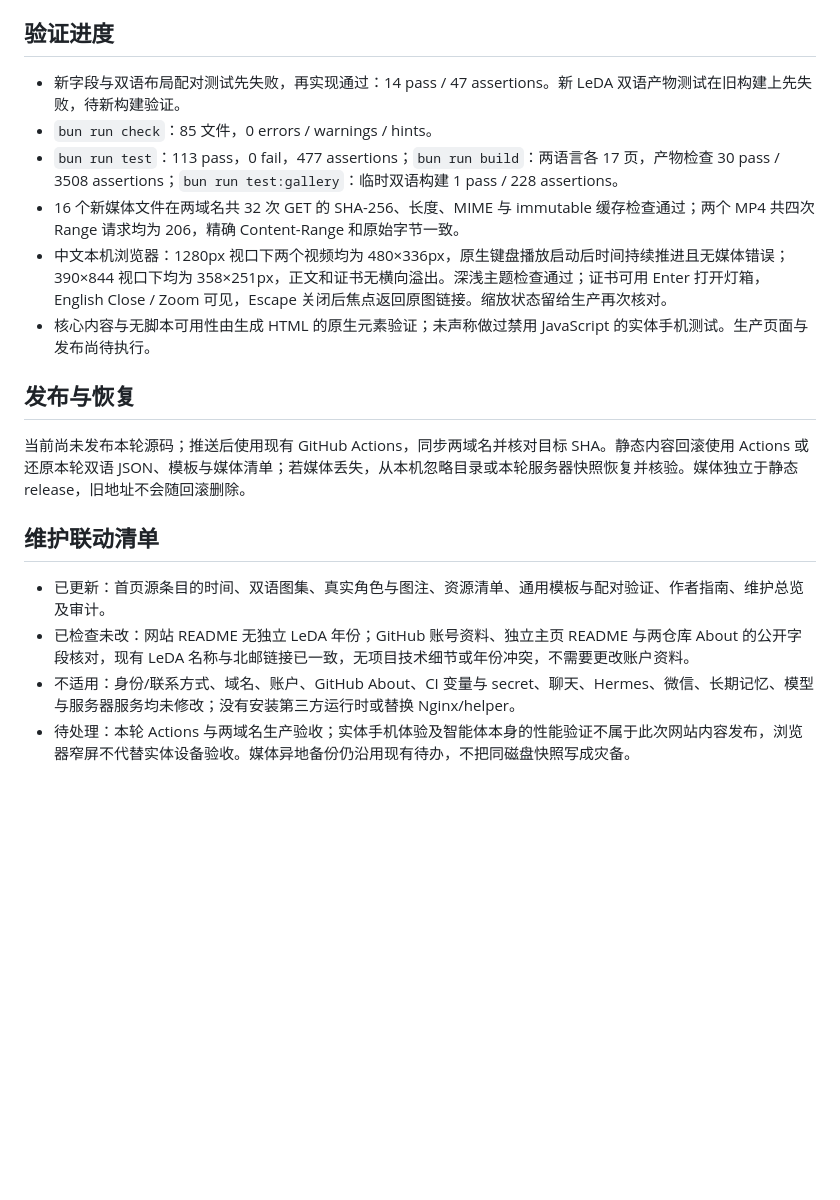
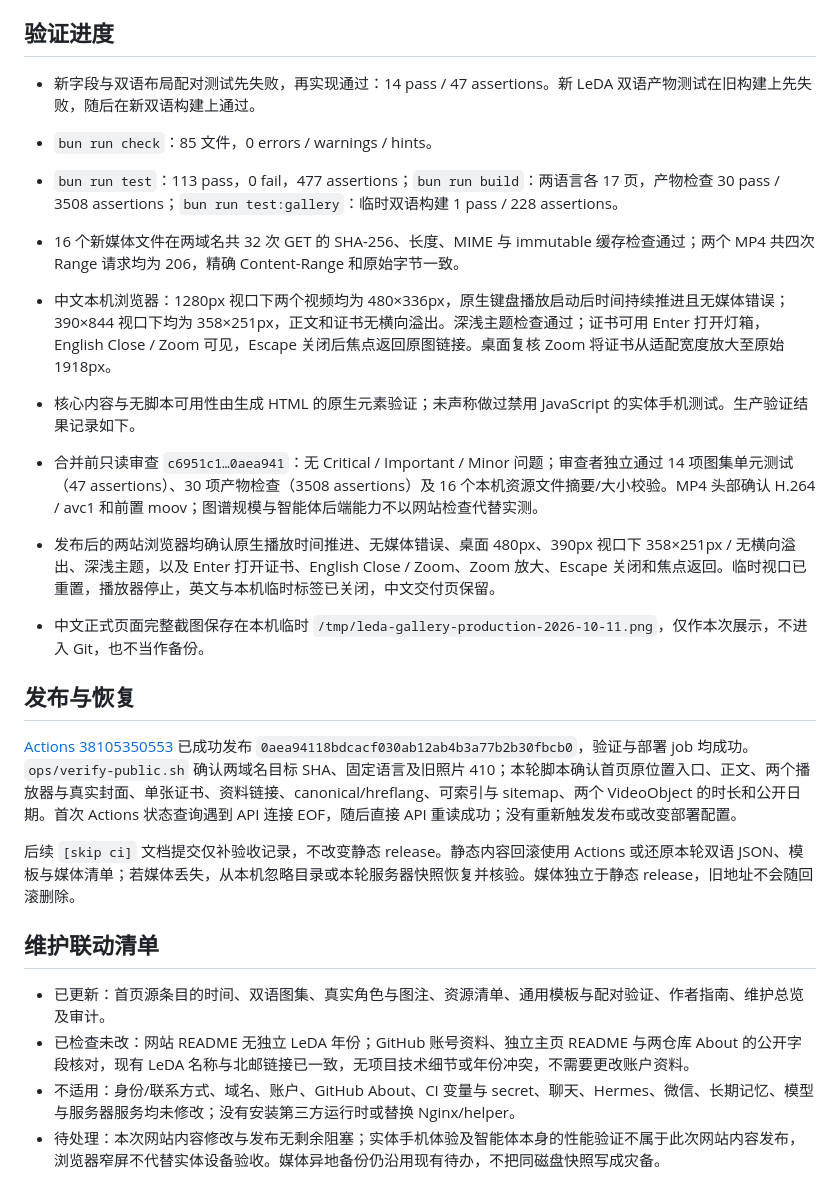
Before and after one commit to Siyuan-Xue/siyuanxue.com, a Markdown page: docs/audits/2026-10-11-leda-gallery.md, the part around the change. Rendered like a GitHub page; blank space fills up the shorter version.

Commit message:
Record verified bilingual LeDA gallery release [skip ci]

```diff
--- a/docs/audits/2026-10-11-leda-gallery.md
+++ b/docs/audits/2026-10-11-leda-gallery.md
@@ -17,20 +17,26 @@
 
 ## 验证进度
 
-- 新字段与双语布局配对测试先失败，再实现通过：14 pass / 47 assertions。新 LeDA 双语产物测试在旧构建上先失败，待新构建验证。
+- 新字段与双语布局配对测试先失败，再实现通过：14 pass / 47 assertions。新 LeDA 双语产物测试在旧构建上先失败，随后在新双语构建上通过。
 - `bun run check`：85 文件，0 errors / warnings / hints。
 - `bun run test`：113 pass，0 fail，477 assertions；`bun run build`：两语言各 17 页，产物检查 30 pass / 3508 assertions；`bun run test:gallery`：临时双语构建 1 pass / 228 assertions。
 - 16 个新媒体文件在两域名共 32 次 GET 的 SHA-256、长度、MIME 与 immutable 缓存检查通过；两个 MP4 共四次 Range 请求均为 206，精确 Content-Range 和原始字节一致。
-- 中文本机浏览器：1280px 视口下两个视频均为 480×336px，原生键盘播放启动后时间持续推进且无媒体错误；390×844 视口下均为 358×251px，正文和证书无横向溢出。深浅主题检查通过；证书可用 Enter 打开灯箱，English Close / Zoom 可见，Escape 关闭后焦点返回原图链接。缩放状态留给生产再次核对。
-- 核心内容与无脚本可用性由生成 HTML 的原生元素验证；未声称做过禁用 JavaScript 的实体手机测试。生产页面与发布尚待执行。
+- 中文本机浏览器：1280px 视口下两个视频均为 480×336px，原生键盘播放启动后时间持续推进且无媒体错误；390×844 视口下均为 358×251px，正文和证书无横向溢出。深浅主题检查通过；证书可用 Enter 打开灯箱，English Close / Zoom 可见，Escape 关闭后焦点返回原图链接。桌面复核 Zoom 将证书从适配宽度放大至原始 1918px。
+- 核心内容与无脚本可用性由生成 HTML 的原生元素验证；未声称做过禁用 JavaScript 的实体手机测试。生产验证结果记录如下。
+
+- 合并前只读审查 `c6951c1…0aea941`：无 Critical / Important / Minor 问题；审查者独立通过 14 项图集单元测试（47 assertions）、30 项产物检查（3508 assertions）及 16 个本机资源文件摘要/大小校验。MP4 头部确认 H.264 / avc1 和前置 moov；图谱规模与智能体后端能力不以网站检查代替实测。
+- 发布后的两站浏览器均确认原生播放时间推进、无媒体错误、桌面 480px、390px 视口下 358×251px / 无横向溢出、深浅主题，以及 Enter 打开证书、English Close / Zoom、Zoom 放大、Escape 关闭和焦点返回。临时视口已重置，播放器停止，英文与本机临时标签已关闭，中文交付页保留。
+- 中文正式页面完整截图保存在本机临时 `/tmp/leda-gallery-production-2026-10-11.png`，仅作本次展示，不进入 Git，也不当作备份。
 
 ## 发布与恢复
 
-当前尚未发布本轮源码；推送后使用现有 GitHub Actions，同步两域名并核对目标 SHA。静态内容回滚使用 Actions 或还原本轮双语 JSON、模板与媒体清单；若媒体丢失，从本机忽略目录或本轮服务器快照恢复并核验。媒体独立于静态 release，旧地址不会随回滚删除。
+[Actions 38105350553](https://github.com/Siyuan-Xue/siyuanxue.com/actions/runs/38105350553) 已成功发布 `0aea94118bdcacf030ab12ab4b3a77b2b30fbcb0`，验证与部署 job 均成功。`ops/verify-public.sh` 确认两域名目标 SHA、固定语言及旧照片 410；本轮脚本确认首页原位置入口、正文、两个播放器与真实封面、单张证书、资料链接、canonical/hreflang、可索引与 sitemap、两个 VideoObject 的时长和公开日期。首次 Actions 状态查询遇到 API 连接 EOF，随后直接 API 重读成功；没有重新触发发布或改变部署配置。
+
+后续 `[skip ci]` 文档提交仅补验收记录，不改变静态 release。静态内容回滚使用 Actions 或还原本轮双语 JSON、模板与媒体清单；若媒体丢失，从本机忽略目录或本轮服务器快照恢复并核验。媒体独立于静态 release，旧地址不会随回滚删除。
 
 ## 维护联动清单
 
 - 已更新：首页源条目的时间、双语图集、真实角色与图注、资源清单、通用模板与配对验证、作者指南、维护总览及审计。
 - 已检查未改：网站 README 无独立 LeDA 年份；GitHub 账号资料、独立主页 README 与两仓库 About 的公开字段核对，现有 LeDA 名称与北邮链接已一致，无项目技术细节或年份冲突，不需要更改账户资料。
 - 不适用：身份/联系方式、域名、账户、GitHub About、CI 变量与 secret、聊天、Hermes、微信、长期记忆、模型与服务器服务均未修改；没有安装第三方运行时或替换 Nginx/helper。
-- 待处理：本轮 Actions 与两域名生产验收；实体手机体验及智能体本身的性能验证不属于此次网站内容发布，浏览器窄屏不代替实体设备验收。媒体异地备份仍沿用现有待办，不把同磁盘快照写成灾备。
+- 待处理：本次网站内容修改与发布无剩余阻塞；实体手机体验及智能体本身的性能验证不属于此次网站内容发布，浏览器窄屏不代替实体设备验收。媒体异地备份仍沿用现有待办，不把同磁盘快照写成灾备。
```
Also changed, not shown: docs/MAINTENANCE.md (+1 -1 lines).
